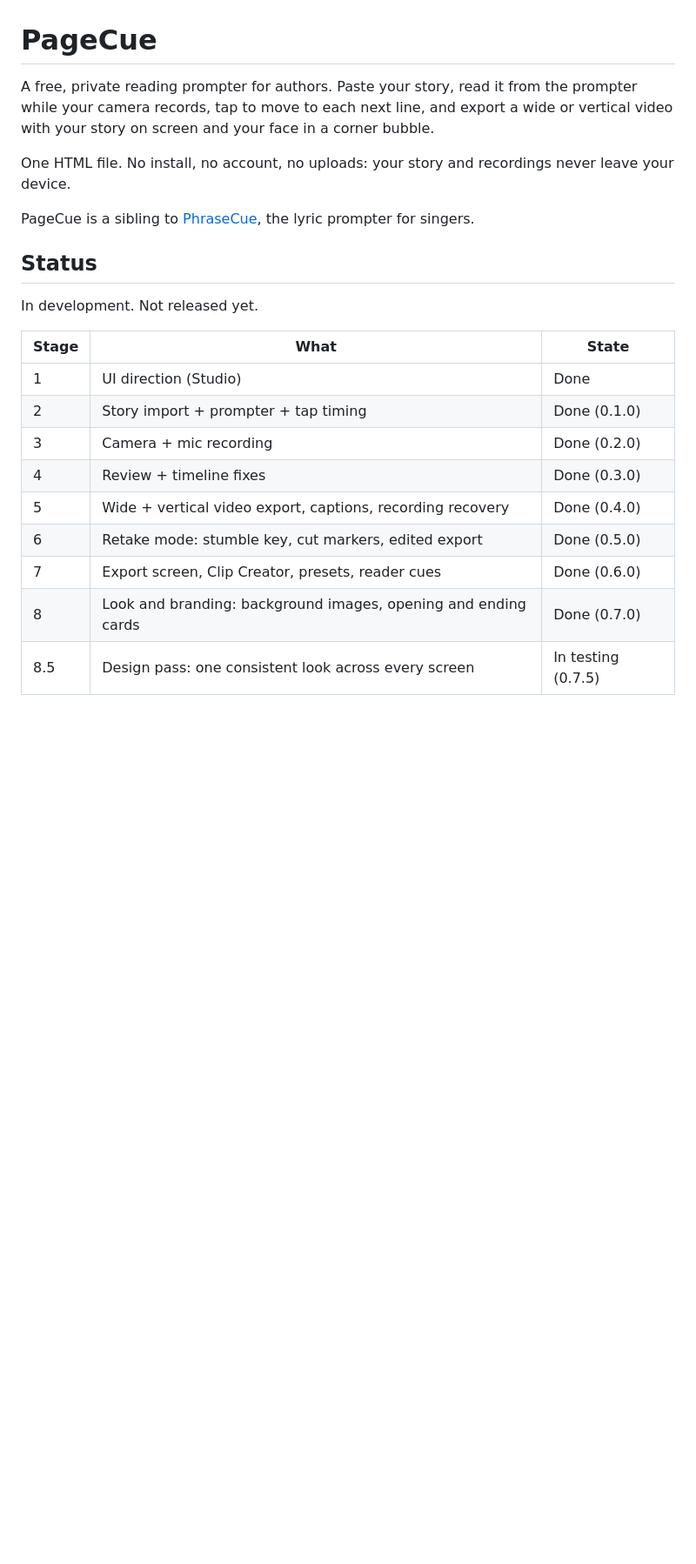
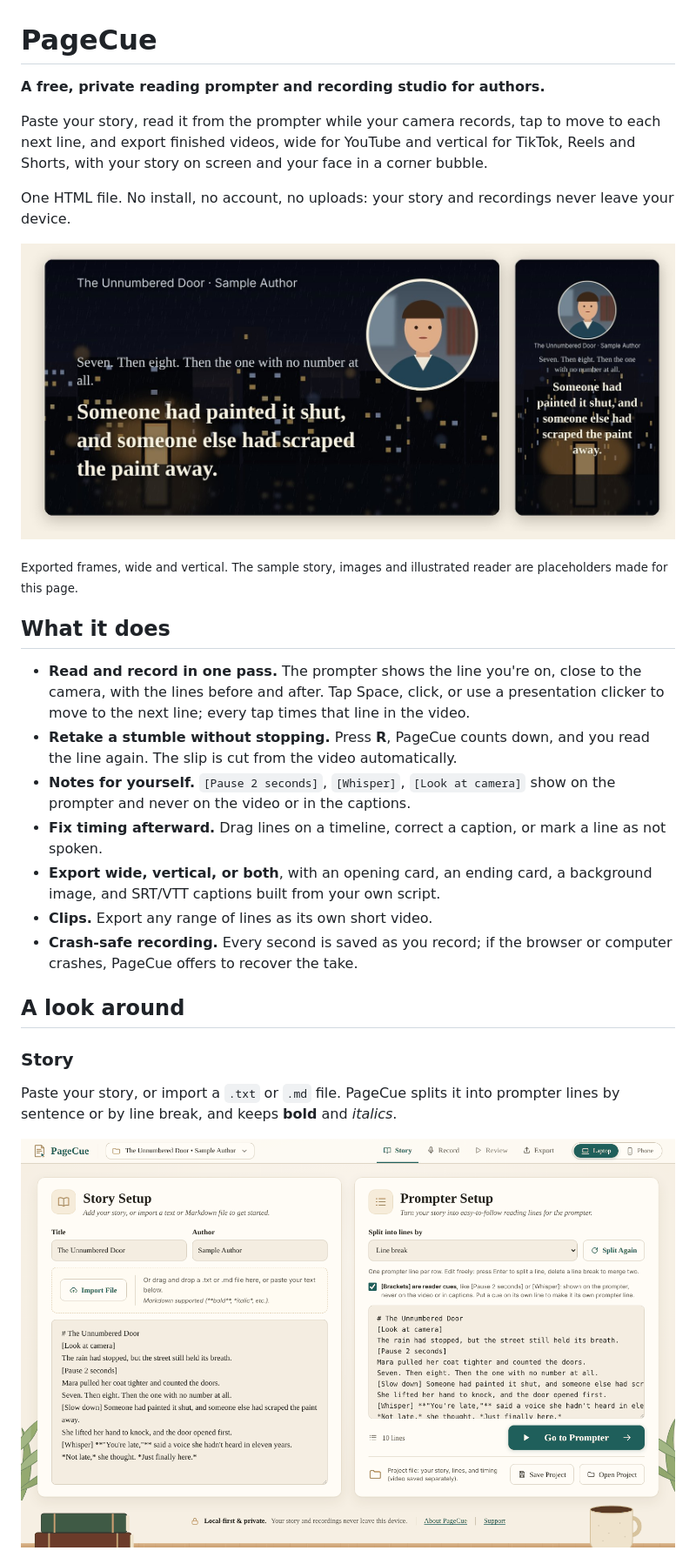
Before and after one commit to greenguy27/PageCue, a Markdown page: README.md, the part around one of its changes. Shown at 87% size. Rendered like a GitHub page; pictures changed too: docs/hero.jpg (added), docs/screen-story.png (added); blank space fills up the shorter version.

Commit message:
README: screenshots of every screen, exported video frames, privacy and tips

```diff
--- a/README.md
+++ b/README.md
@@ -1,23 +1,29 @@
 # PageCue
 
-A free, private reading prompter for authors. Paste your story, read it from the prompter while your camera records, tap to move to each next line, and export a wide or vertical video with your story on screen and your face in a corner bubble.
+**A free, private reading prompter and recording studio for authors.**
+
+Paste your story, read it from the prompter while your camera records, tap to move to each next line, and export finished videos, wide for YouTube and vertical for TikTok, Reels and Shorts, with your story on screen and your face in a corner bubble.
 
 One HTML file. No install, no account, no uploads: your story and recordings never leave your device.
 
-PageCue is a sibling to [PhraseCue](https://github.com/greenguy27/phrasecue), the lyric prompter for singers.
+![A wide and a vertical video exported by PageCue: the story text over a background image, with the reader in a round face bubble](docs/hero.jpg)
 
-## Status
+<sub>Exported frames, wide and vertical. The sample story, images and illustrated reader are placeholders made for this page.</sub>
 
-In development. Not released yet.
+## What it does
 
-| Stage | What | State |
-|---|---|---|
-| 1 | UI direction (Studio) | Done |
-| 2 | Story import + prompter + tap timing | Done (0.1.0) |
-| 3 | Camera + mic recording | Done (0.2.0) |
-| 4 | Review + timeline fixes | Done (0.3.0) |
-| 5 | Wide + vertical video export, captions, recording recovery | Done (0.4.0) |
-| 6 | Retake mode: stumble key, cut markers, edited export | Done (0.5.0) |
-| 7 | Export screen, Clip Creator, presets, reader cues | Done (0.6.0) |
-| 8 | Look and branding: background images, opening and ending cards | Done (0.7.0) |
-| 8.5 | Design pass: one consistent look across every screen | In testing (0.7.5) |
+- **Read and record in one pass.** The prompter shows the line you're on, close to the camera, with the lines before and after. Tap Space, click, or use a presentation clicker to move to the next line; every tap times that line in the video.
+- **Retake a stumble without stopping.** Press **R**, PageCue counts down, and you read the line again. The slip is cut from the video automatically.
+- **Notes for yourself.** `[Pause 2 seconds]`, `[Whisper]`, `[Look at camera]` show on the prompter and never on the video or in the captions.
+- **Fix timing afterward.** Drag lines on a timeline, correct a caption, or mark a line as not spoken.
+- **Export wide, vertical, or both**, with an opening card, an ending card, a background image, and SRT/VTT captions built from your own script.
+- **Clips.** Export any range of lines as its own short video.
+- **Crash-safe recording.** Every second is saved as you record; if the browser or computer crashes, PageCue offers to recover the take.
+
+## A look around
+
+### Story
+Paste your story, or import a `.txt` or `.md` file. PageCue splits it into prompter lines by sentence or by line break, and keeps **bold** and *italics*.
+
+![The Story screen: story text on the left, prompter lines on the right](docs/screen-story.png)
+
```
Also changed, not shown: other parts of README.md (+53 -13 lines), docs/cards.jpg (added), docs/screen-export.png (added), docs/screen-record.png (added), docs/screen-review.png (added).
